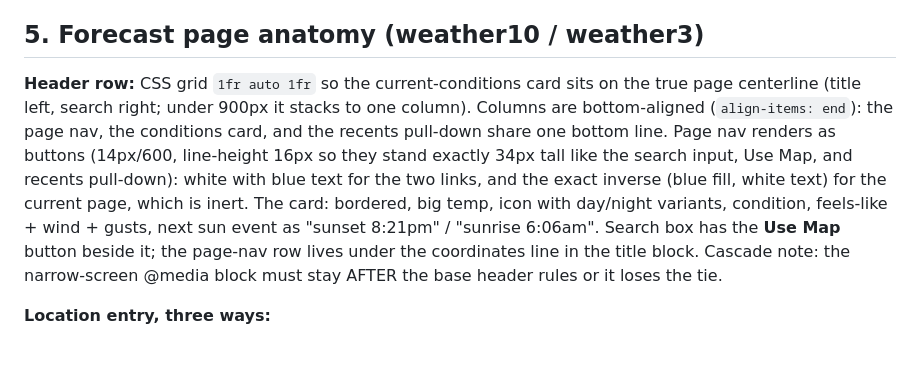
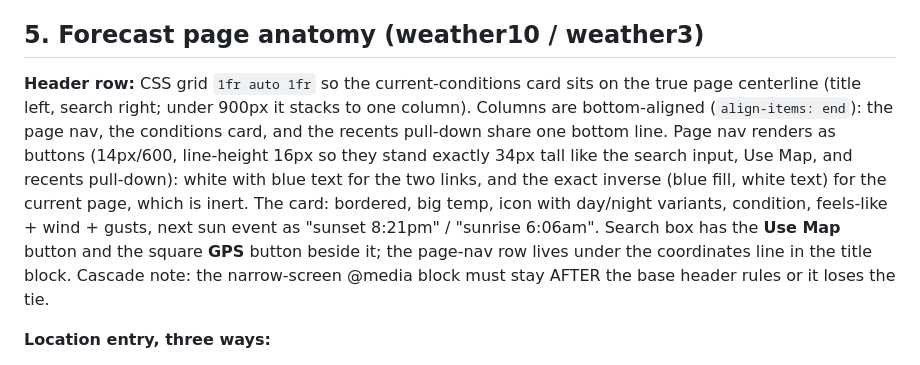
Before and after one commit to kenclem7/kenclem7.github.io, a Markdown page: DESIGN.md, the part around the change. GitHub-like rendering.

Commit message:
DESIGN.md: header-row line mentions the GPS button
Co-Authored-By: Claude Fable 5 <noreply@anthropic.com>

```diff
--- a/DESIGN.md
+++ b/DESIGN.md
@@ -61,7 +61,7 @@ Everything else (DAYSN = HOURS/24) derives at runtime. The two pages share all l
 
 ## 5. Forecast page anatomy (weather10 / weather3)
 
-**Header row:** CSS grid `1fr auto 1fr` so the current-conditions card sits on the true page centerline (title left, search right; under 900px it stacks to one column). Columns are bottom-aligned (`align-items: end`): the page nav, the conditions card, and the recents pull-down share one bottom line. Page nav renders as buttons (14px/600, line-height 16px so they stand exactly 34px tall like the search input, Use Map, and recents pull-down): white with blue text for the two links, and the exact inverse (blue fill, white text) for the current page, which is inert. The card: bordered, big temp, icon with day/night variants, condition, feels-like + wind + gusts, next sun event as "sunset 8:21pm" / "sunrise 6:06am". Search box has the **Use Map** button beside it; the page-nav row lives under the coordinates line in the title block. Cascade note: the narrow-screen @media block must stay AFTER the base header rules or it loses the tie.
+**Header row:** CSS grid `1fr auto 1fr` so the current-conditions card sits on the true page centerline (title left, search right; under 900px it stacks to one column). Columns are bottom-aligned (`align-items: end`): the page nav, the conditions card, and the recents pull-down share one bottom line. Page nav renders as buttons (14px/600, line-height 16px so they stand exactly 34px tall like the search input, Use Map, and recents pull-down): white with blue text for the two links, and the exact inverse (blue fill, white text) for the current page, which is inert. The card: bordered, big temp, icon with day/night variants, condition, feels-like + wind + gusts, next sun event as "sunset 8:21pm" / "sunrise 6:06am". Search box has the **Use Map** button and the square **GPS** button beside it; the page-nav row lives under the coordinates line in the title block. Cascade note: the narrow-screen @media block must stay AFTER the base header rules or it loses the tie.
 
 **Location entry, three ways:**
 1. Search box: Open-Meteo geocoding, dropdown, Enter picks first.
```
